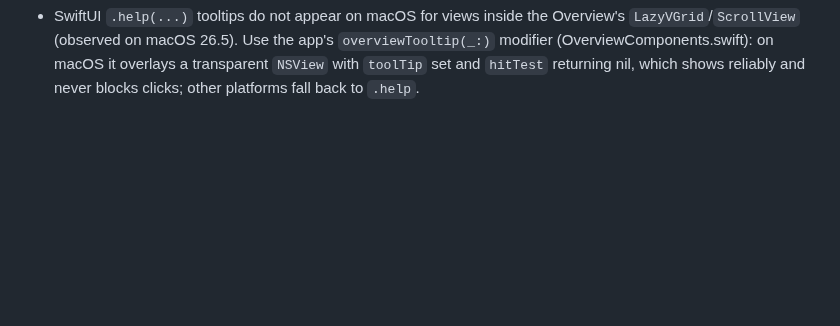
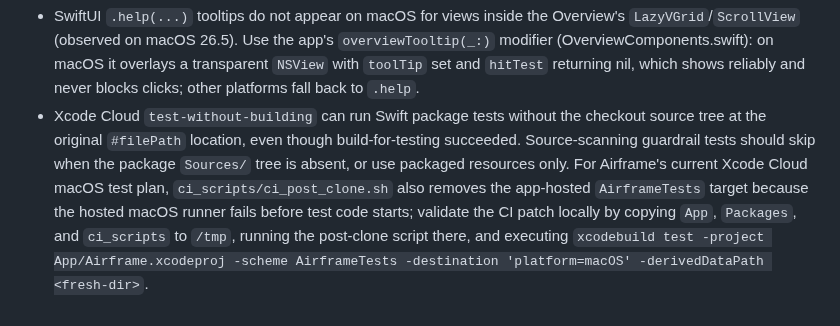
Before and after one commit to danielkbx/airframe_workspace, a Markdown page: .agents/TOOLING.md, the part around the change. Rendered like a GitHub page; blank space fills up the shorter version.

Commit message:
Record Xcode Cloud stabilization

```diff
--- a/.agents/TOOLING.md
+++ b/.agents/TOOLING.md
@@ -269,3 +269,4 @@ Agents must update this file proactively when they learn a better command, workf
 - Before any cliclick/synthetic-input UI verification, check whether the user is actively using the machine (recent foreground app changes, live chat windows, running screen recording in the menu bar). Overlapping windows make coordinate clicks land in foreign apps; one misplaced click can focus a chat app with a draft message. If the user is active, stop GUI automation immediately and leave the launched app instance running instead of killing it.
 - Host `screencapture` lives at `/usr/sbin/screencapture` (not `/usr/bin`); on 2026-07-29 it worked from the agent shell, so macOS visual checks are possible again when the user is not actively using the machine.
 - SwiftUI `.help(...)` tooltips do not appear on macOS for views inside the Overview's `LazyVGrid`/`ScrollView` (observed on macOS 26.5). Use the app's `overviewTooltip(_:)` modifier (OverviewComponents.swift): on macOS it overlays a transparent `NSView` with `toolTip` set and `hitTest` returning nil, which shows reliably and never blocks clicks; other platforms fall back to `.help`.
+- Xcode Cloud `test-without-building` can run Swift package tests without the checkout source tree at the original `#filePath` location, even though build-for-testing succeeded. Source-scanning guardrail tests should skip when the package `Sources/` tree is absent, or use packaged resources only. For Airframe's current Xcode Cloud macOS test plan, `ci_scripts/ci_post_clone.sh` also removes the app-hosted `AirframeTests` target because the hosted macOS runner fails before test code starts; validate the CI patch locally by copying `App`, `Packages`, and `ci_scripts` to `/tmp`, running the post-clone script there, and executing `xcodebuild test -project App/Airframe.xcodeproj -scheme AirframeTests -destination 'platform=macOS' -derivedDataPath <fresh-dir>`.
```
